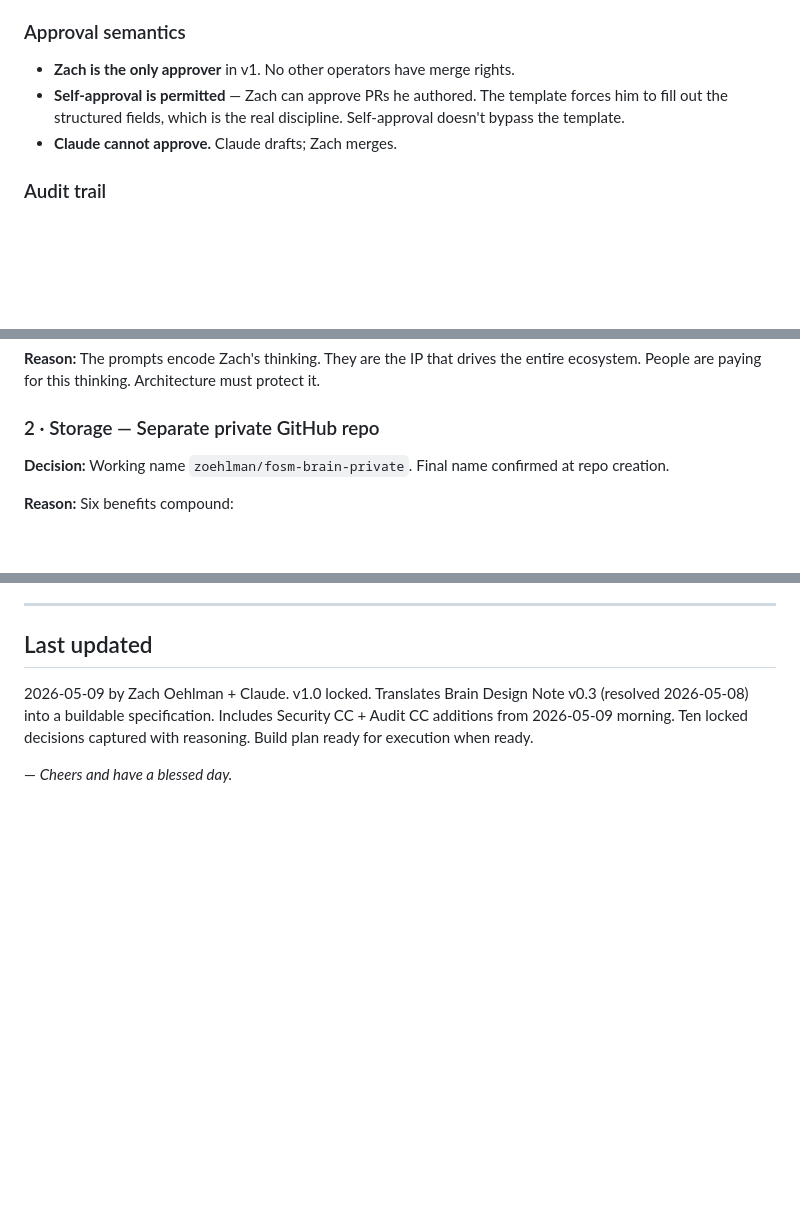
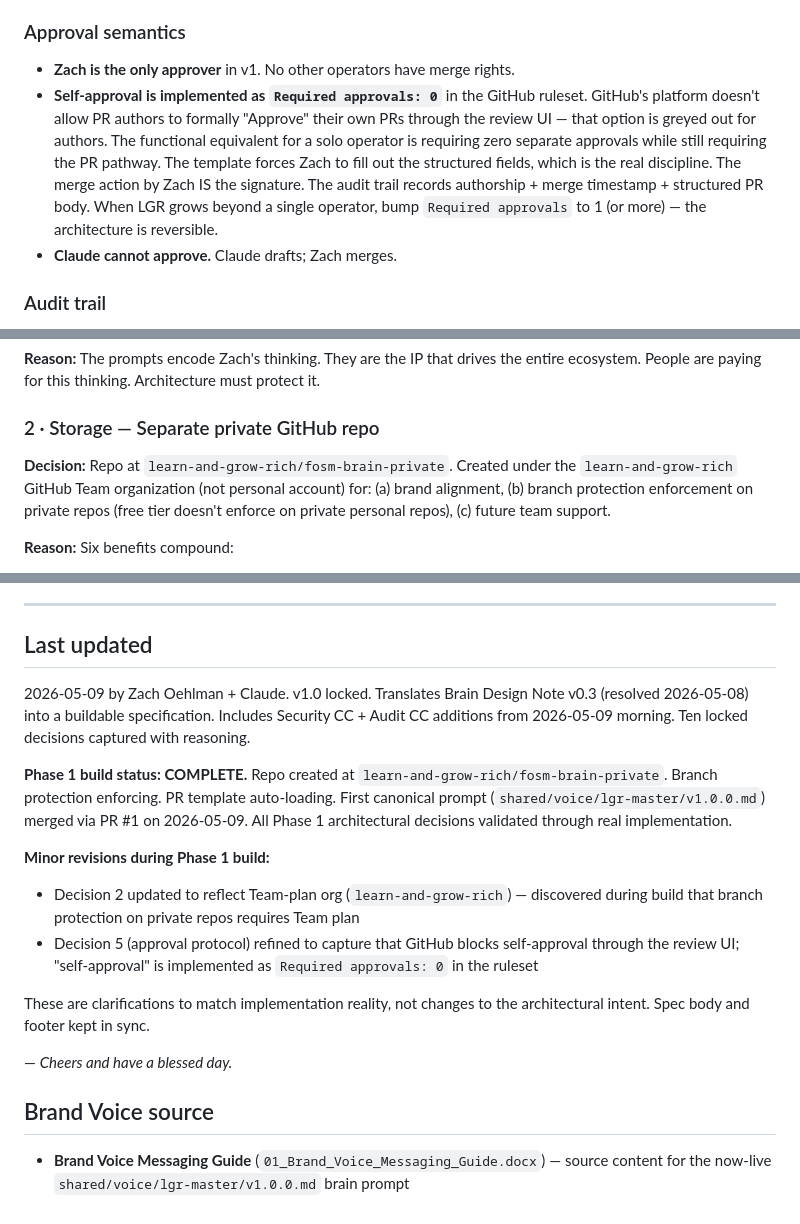
Before and after one commit to zoehlman/fosm-live, a Markdown page: docs/brain-spec.md, 3 parts joined by grey strips. Drawn GitHub-style; blank space fills up the shorter version.

Commit message:
Update brain-spec.md
Update brain-spec.md — reflect Phase 1 completion, refine Decision 2 (org) and Decision 5 (approval implementation)

```diff
--- a/docs/brain-spec.md
+++ b/docs/brain-spec.md
@@ -558,9 +559,16 @@ PRs that don't satisfy these are blocked from merge.
 
 - **Zach is the only approver** in v1. No other operators have merge
   rights.
-- **Self-approval is permitted** — Zach can approve PRs he authored. The
-  template forces him to fill out the structured fields, which is the
-  real discipline. Self-approval doesn't bypass the template.
+- **Self-approval is implemented as `Required approvals: 0`** in the GitHub
+  ruleset. GitHub's platform doesn't allow PR authors to formally "Approve"
+  their own PRs through the review UI — that option is greyed out for
+  authors. The functional equivalent for a solo operator is requiring zero
+  separate approvals while still requiring the PR pathway. The template
+  forces Zach to fill out the structured fields, which is the real
+  discipline. The merge action by Zach IS the signature. The audit trail
+  records authorship + merge timestamp + structured PR body. When LGR
+  grows beyond a single operator, bump `Required approvals` to 1 (or
+  more) — the architecture is reversible.
 - **Claude cannot approve.** Claude drafts; Zach merges.
 
 ### Audit trail
@@ -762,8 +770,11 @@ Architecture must protect it.
 
 ### 2 · Storage — Separate private GitHub repo
 
-**Decision:** Working name `zoehlman/fosm-brain-private`. Final name
-confirmed at repo creation.
+**Decision:** Repo at `learn-and-grow-rich/fosm-brain-private`. Created
+under the `learn-and-grow-rich` GitHub Team organization (not personal
+account) for: (a) brand alignment, (b) branch protection enforcement on
+private repos (free tier doesn't enforce on private personal repos),
+(c) future team support.
 
 **Reason:** Six benefits compound:
 - Git versioning is the audit trail
@@ -1000,7 +1014,25 @@ code*, never the other way around.
 2026-05-09 by Zach Oehlman + Claude. v1.0 locked. Translates Brain
 Design Note v0.3 (resolved 2026-05-08) into a buildable specification.
 Includes Security CC + Audit CC additions from 2026-05-09 morning. Ten
-locked decisions captured with reasoning. Build plan ready for execution
-when ready.
+locked decisions captured with reasoning.
+
+**Phase 1 build status: COMPLETE.** Repo created at
+`learn-and-grow-rich/fosm-brain-private`. Branch protection enforcing.
+PR template auto-loading. First canonical prompt (`shared/voice/lgr-master/v1.0.0.md`)
+merged via PR #1 on 2026-05-09. All Phase 1 architectural decisions
+validated through real implementation.
+
+**Minor revisions during Phase 1 build:**
+- Decision 2 updated to reflect Team-plan org (`learn-and-grow-rich`) — discovered during build that branch protection on private repos requires Team plan
+- Decision 5 (approval protocol) refined to capture that GitHub blocks self-approval through the review UI; "self-approval" is implemented as `Required approvals: 0` in the ruleset
+
+These are clarifications to match implementation reality, not changes to
+the architectural intent. Spec body and footer kept in sync.
 
 — *Cheers and have a blessed day.*
+
+## Brand Voice source
+
+- **Brand Voice Messaging Guide** (`01_Brand_Voice_Messaging_Guide.docx`)
+  — source content for the now-live `shared/voice/lgr-master/v1.0.0.md`
+  brain prompt
```
Also changed, not shown: other parts of docs/brain-spec.md (+9 -5 lines).
